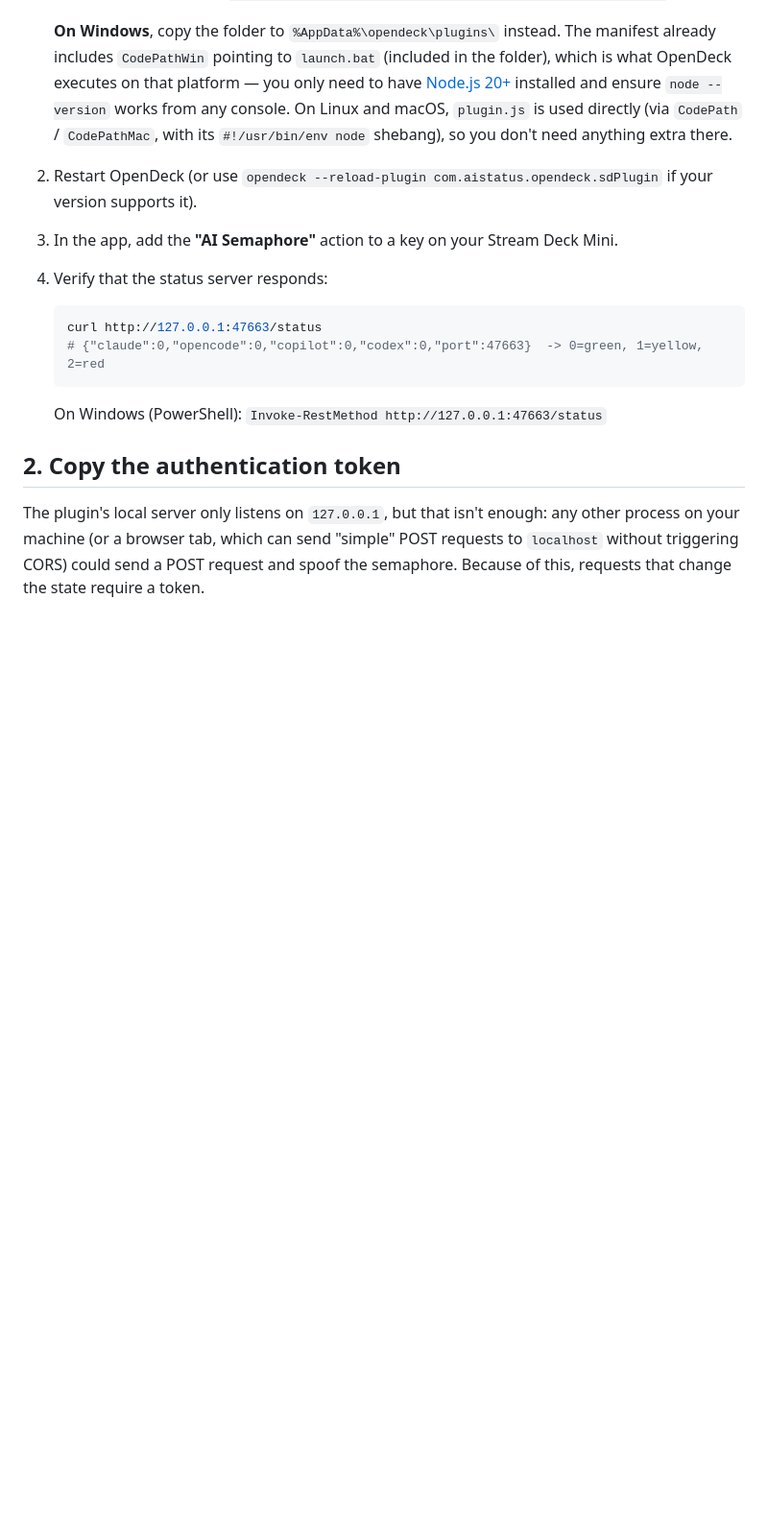
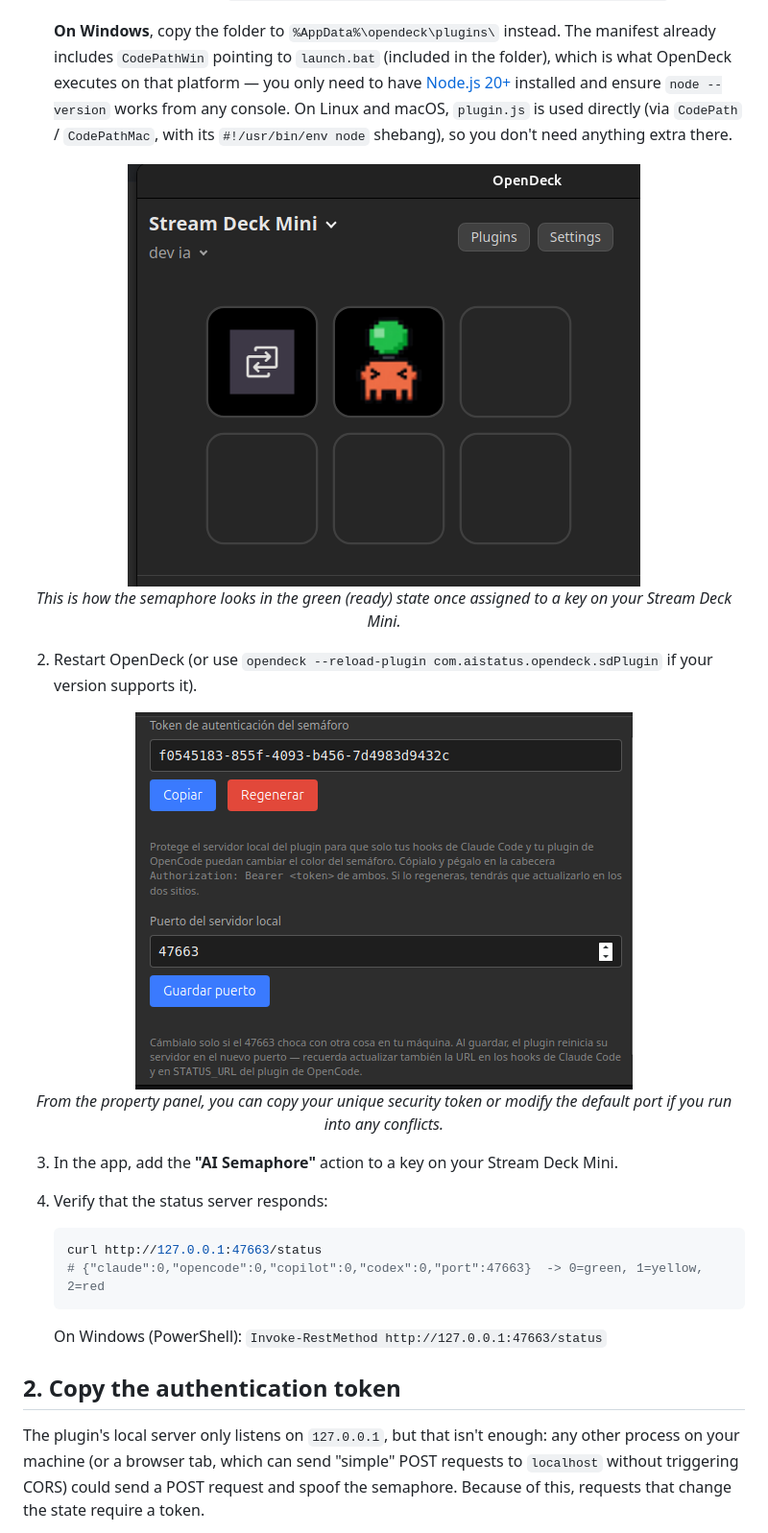
Before and after one commit to mfruizs/ai-semaphore, a Markdown page: README.md, the part around the change. Shown at 96% size. GitHub-like rendering; blank space fills up the shorter version.

```diff
--- a/README.md
+++ b/README.md
@@ -45,8 +45,19 @@ Everything communicates via HTTP on `127.0.0.1:47663` (configurable). The OpenDe
    (For Flatpak it would be `~/.var/app/me.amankhanna.opendeck/config/opendeck/plugins/`.)
 
    **On Windows**, copy the folder to `%AppData%\opendeck\plugins\` instead. The manifest already includes `CodePathWin` pointing to `launch.bat` (included in the folder), which is what OpenDeck executes on that platform — you only need to have [Node.js 20+](https://nodejs.org) installed and ensure `node --version` works from any console. On Linux and macOS, `plugin.js` is used directly (via `CodePath` / `CodePathMac`, with its `#!/usr/bin/env node` shebang), so you don't need anything extra there.
+<p align="center">
+  <img src="docs/ia-semaphore-icon.png" alt="AI Semaphore appearance in the OpenDeck interface">
+  <br>
+  <em>This is how the semaphore looks in the green (ready) state once assigned to a key on your Stream Deck Mini.</em>
+</p>
 
 2. Restart OpenDeck (or use `opendeck --reload-plugin com.aistatus.opendeck.sdPlugin` if your version supports it).
+
+<p align="center">
+  <img src="docs/ia-semaphore-config.png" alt="Property Inspector configuration panel">
+  <br>
+  <em>From the property panel, you can copy your unique security token or modify the default port if you run into any conflicts.</em>
+</p>
 
 3. In the app, add the **"AI Semaphore"** action to a key on your Stream Deck Mini.
 
```
Also changed, not shown: README_ES.md (+12 -0 lines).
